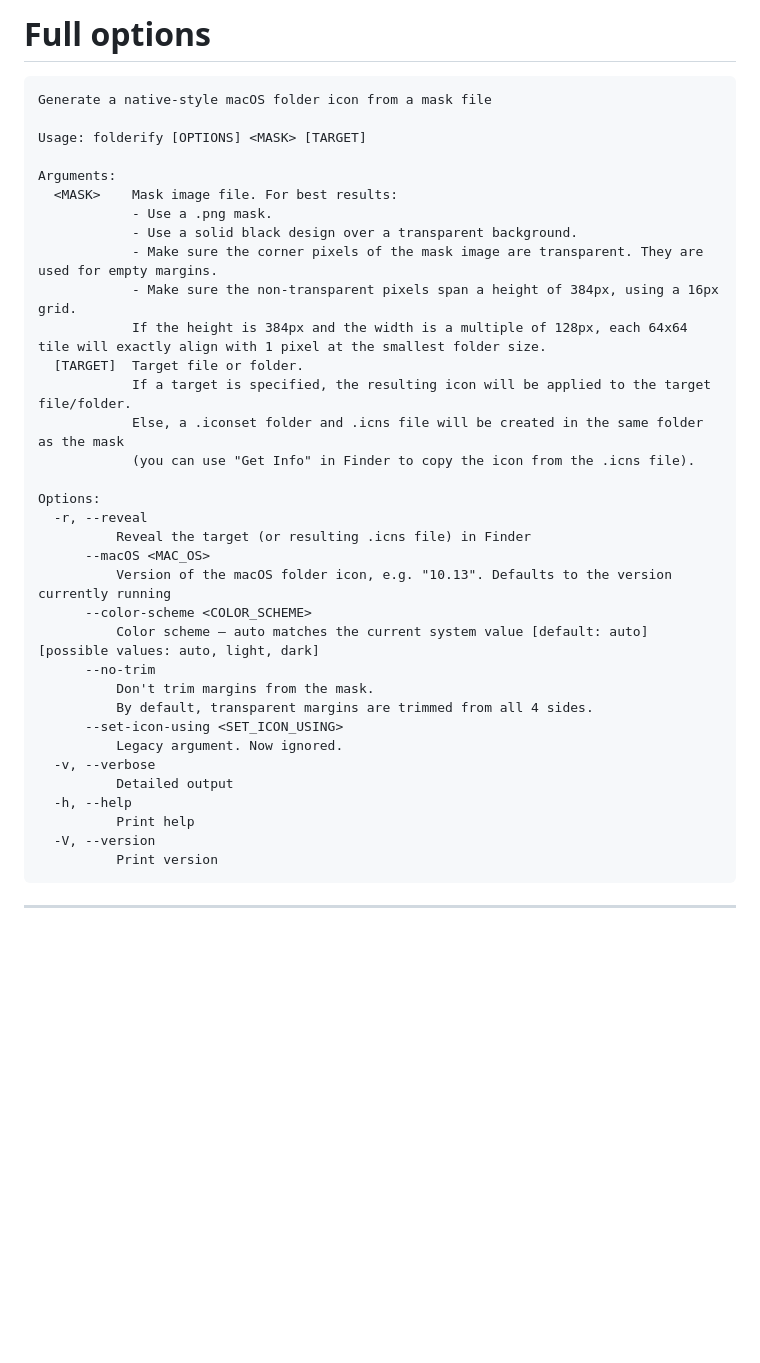
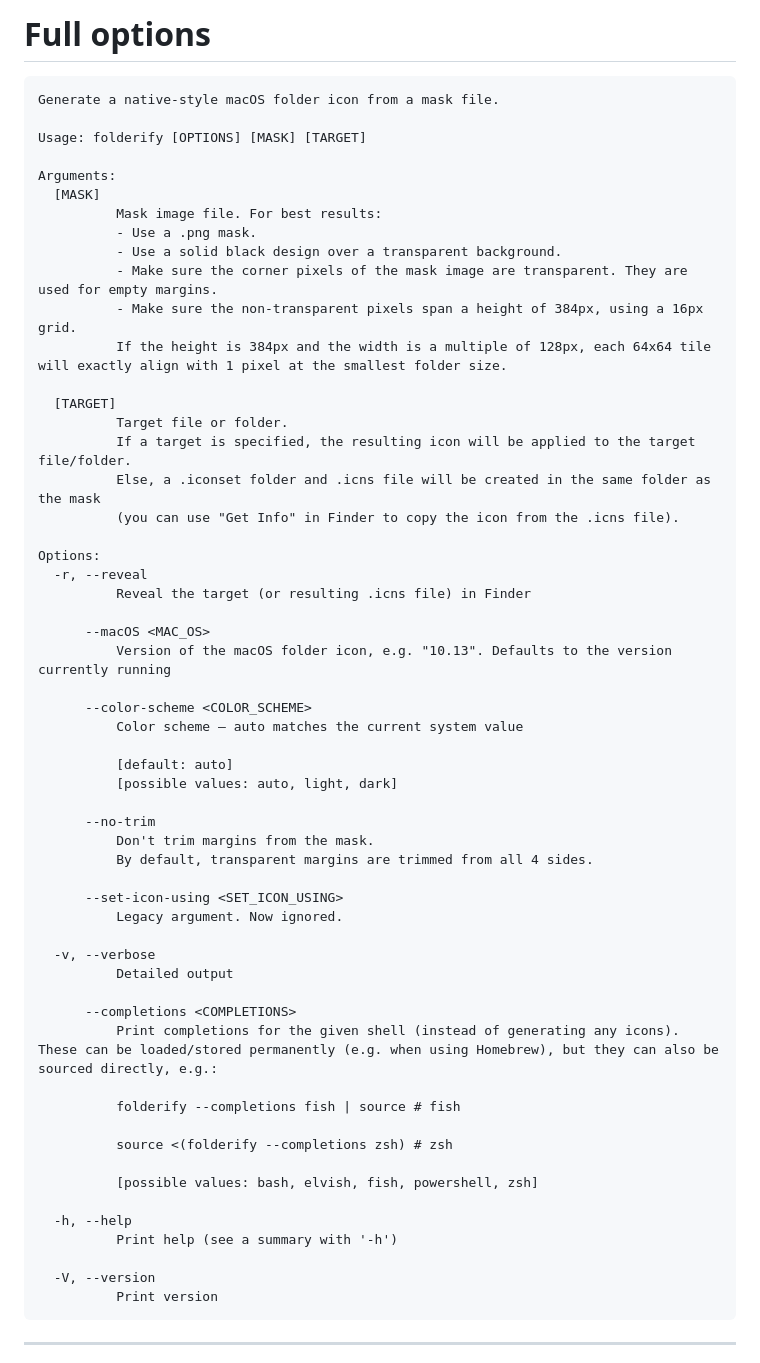
Before and after one commit to lgarron/folderify, a Markdown page: README.md, the part around the change. Drawn GitHub-style; blank space fills up the shorter version.

Commit message:
Update options in `README.md`.

````diff
--- a/README.md
+++ b/README.md
@@ -106,38 +106,60 @@ You should see a bunch of new `.iconset` folders and `.icns` files that were aut
 # Full options
 
 ```
-Generate a native-style macOS folder icon from a mask file
+Generate a native-style macOS folder icon from a mask file.
 
-Usage: folderify [OPTIONS] <MASK> [TARGET]
+Usage: folderify [OPTIONS] [MASK] [TARGET]
 
 Arguments:
-  <MASK>    Mask image file. For best results:
-            - Use a .png mask.
-            - Use a solid black design over a transparent background.
-            - Make sure the corner pixels of the mask image are transparent. They are used for empty margins.
-            - Make sure the non-transparent pixels span a height of 384px, using a 16px grid.
-            If the height is 384px and the width is a multiple of 128px, each 64x64 tile will exactly align with 1 pixel at the smallest folder size.
-  [TARGET]  Target file or folder.
-            If a target is specified, the resulting icon will be applied to the target file/folder.
-            Else, a .iconset folder and .icns file will be created in the same folder as the mask
-            (you can use "Get Info" in Finder to copy the icon from the .icns file).
+  [MASK]
+          Mask image file. For best results:
+          - Use a .png mask.
+          - Use a solid black design over a transparent background.
+          - Make sure the corner pixels of the mask image are transparent. They are used for empty margins.
+          - Make sure the non-transparent pixels span a height of 384px, using a 16px grid.
+          If the height is 384px and the width is a multiple of 128px, each 64x64 tile will exactly align with 1 pixel at the smallest folder size.
+
+  [TARGET]
+          Target file or folder.
+          If a target is specified, the resulting icon will be applied to the target file/folder.
+          Else, a .iconset folder and .icns file will be created in the same folder as the mask
+          (you can use "Get Info" in Finder to copy the icon from the .icns file).
 
 Options:
   -r, --reveal
           Reveal the target (or resulting .icns file) in Finder
+
       --macOS <MAC_OS>
           Version of the macOS folder icon, e.g. "10.13". Defaults to the version currently running
+
       --color-scheme <COLOR_SCHEME>
-          Color scheme — auto matches the current system value [default: auto] [possible values: auto, light, dark]
+          Color scheme — auto matches the current system value
+
+          [default: auto]
+          [possible values: auto, light, dark]
+
       --no-trim
           Don't trim margins from the mask.
           By default, transparent margins are trimmed from all 4 sides.
+
       --set-icon-using <SET_ICON_USING>
           Legacy argument. Now ignored.
+
   -v, --verbose
           Detailed output
+
+      --completions <COMPLETIONS>
+          Print completions for the given shell (instead of generating any icons). These can be loaded/stored permanently (e.g. when using Homebrew), but they can also be sourced directly, e.g.:
+
+          folderify --completions fish | source # fish
+
+          source <(folderify --completions zsh) # zsh
+
+          [possible values: bash, elvish, fish, powershell, zsh]
+
   -h, --help
-          Print help
+          Print help (see a summary with '-h')
+
   -V, --version
           Print version
 ```
````
